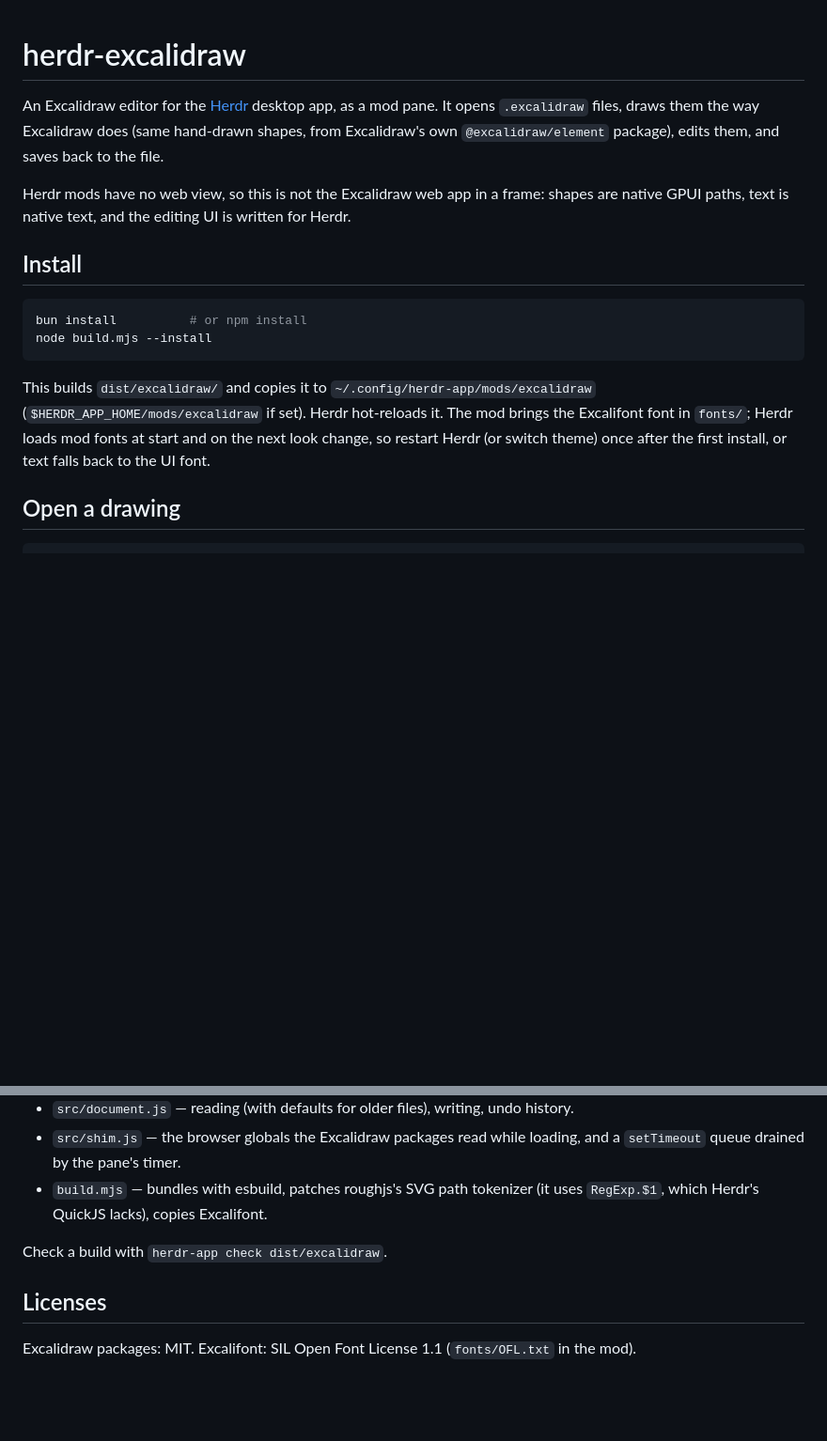
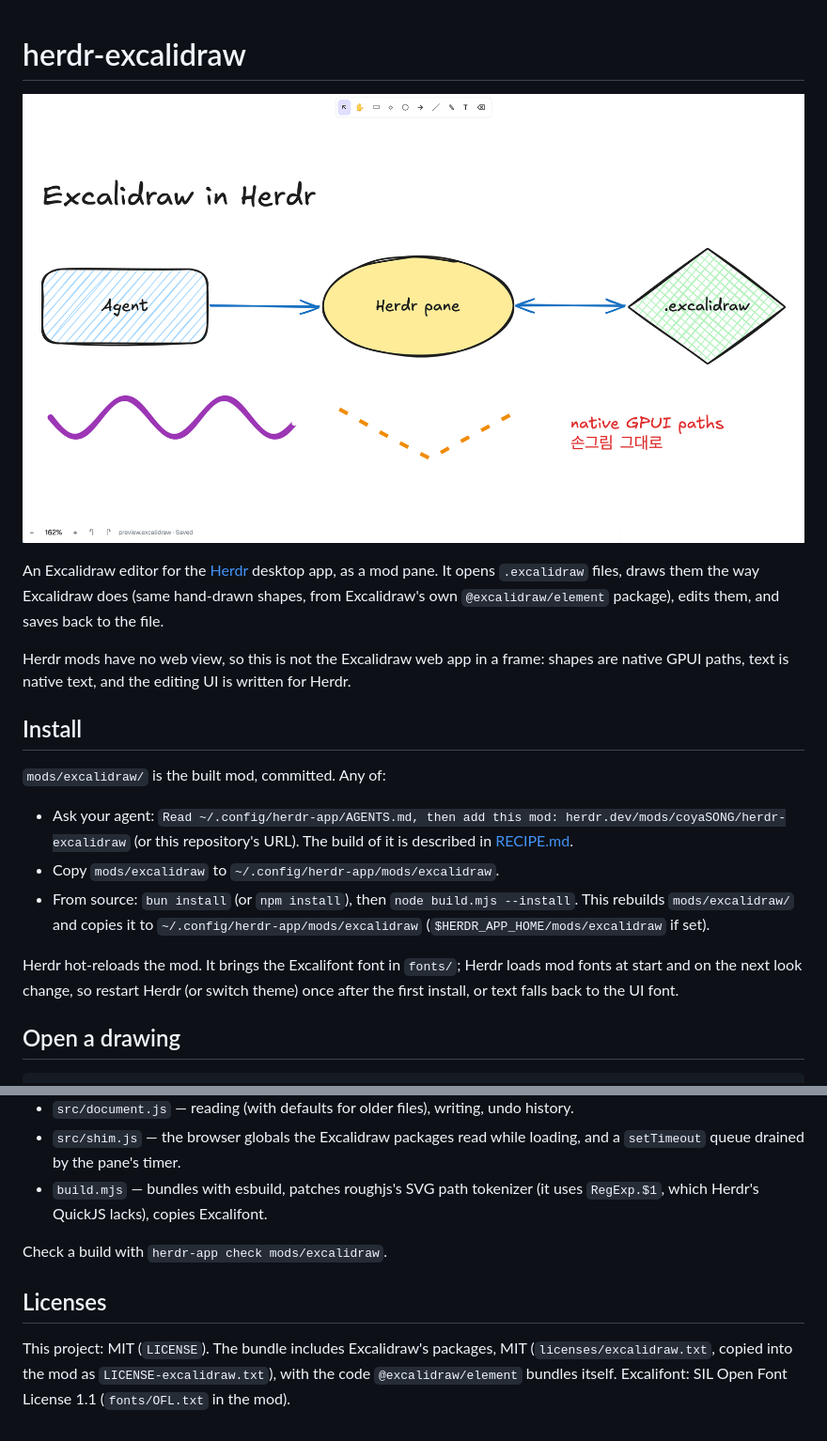
Before and after one commit to coyaSONG/herdr-excalidraw, a Markdown page: README.md, 2 parts joined by grey strips. Shown at 94% size. GitHub-like rendering; pictures changed too: preview.png (added); blank space fills up the shorter version.

````diff
--- a/README.md
+++ b/README.md
@@ -1,4 +1,6 @@
 # herdr-excalidraw
+
+![Excalidraw in Herdr](preview.png)
 
 An Excalidraw editor for the [Herdr](https://herdr.dev) desktop app, as a mod pane. It opens
 `.excalidraw` files, draws them the way Excalidraw does (same hand-drawn shapes, from
@@ -9,15 +11,18 @@ native GPUI paths, text is native text, and the editing UI is written for Herdr.
 
 ## Install
 
-```sh
-bun install          # or npm install
-node build.mjs --install
-```
+`mods/excalidraw/` is the built mod, committed. Any of:
 
-This builds `dist/excalidraw/` and copies it to `~/.config/herdr-app/mods/excalidraw`
-(`$HERDR_APP_HOME/mods/excalidraw` if set). Herdr hot-reloads it. The mod brings the
-Excalifont font in `fonts/`; Herdr loads mod fonts at start and on the next look change, so
-restart Herdr (or switch theme) once after the first install, or text falls back to the UI font.
+- Ask your agent: `Read ~/.config/herdr-app/AGENTS.md, then add this mod: herdr.dev/mods/coyaSONG/herdr-excalidraw`
+  (or this repository's URL). The build of it is described in [RECIPE.md](RECIPE.md).
+- Copy `mods/excalidraw` to `~/.config/herdr-app/mods/excalidraw`.
+- From source: `bun install` (or `npm install`), then `node build.mjs --install`. This rebuilds
+  `mods/excalidraw/` and copies it to `~/.config/herdr-app/mods/excalidraw`
+  (`$HERDR_APP_HOME/mods/excalidraw` if set).
+
+Herdr hot-reloads the mod. It brings the Excalifont font in `fonts/`; Herdr loads mod fonts at
+start and on the next look change, so restart Herdr (or switch theme) once after the first
+install, or text falls back to the UI font.
 
 ## Open a drawing
 
@@ -91,8 +96,11 @@ drawing, 2000 at about 25 fps.
 - `build.mjs` — bundles with esbuild, patches roughjs's SVG path tokenizer (it uses
   `RegExp.$1`, which Herdr's QuickJS lacks), copies Excalifont.
 
-Check a build with `herdr-app check dist/excalidraw`.
+Check a build with `herdr-app check mods/excalidraw`.
 
 ## Licenses
 
-Excalidraw packages: MIT. Excalifont: SIL Open Font License 1.1 (`fonts/OFL.txt` in the mod).
+This project: MIT (`LICENSE`). The bundle includes Excalidraw's packages, MIT
+(`licenses/excalidraw.txt`, copied into the mod as `LICENSE-excalidraw.txt`), with the code
+`@excalidraw/element` bundles itself. Excalifont: SIL Open Font License 1.1 (`fonts/OFL.txt`
+in the mod).
````
Also changed, not shown: RECIPE.md (added, +164 -0 lines), 10 other files.
